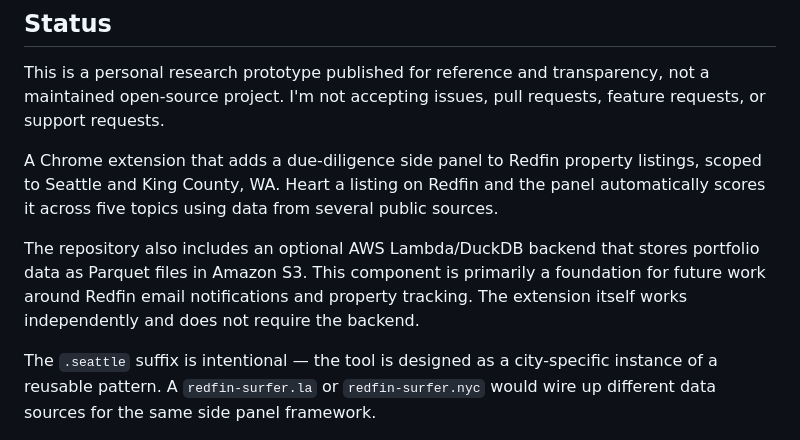
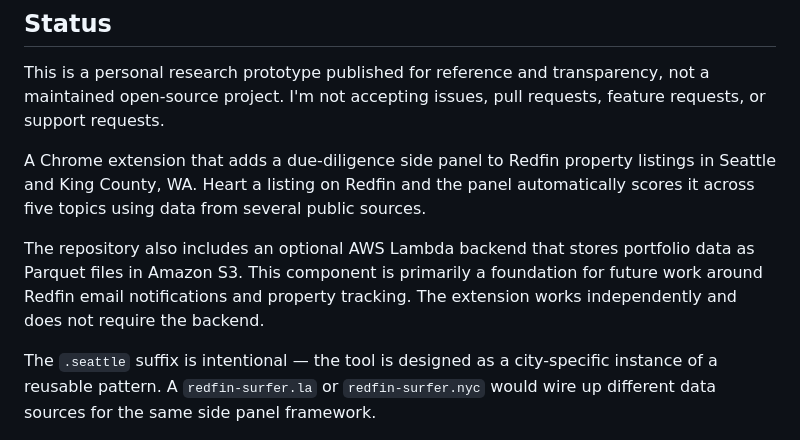
Before and after one commit to mwkorver/redfin-surfer-seattle, a Markdown page: README.md, the part around the change. GitHub-like rendering.

Commit message:
Update README.md
small fix

```diff
--- a/README.md
+++ b/README.md
@@ -16,9 +16,9 @@ Redfin Surfer Seattle is the result.
 
 This is a personal research prototype published for reference and transparency, not a maintained open-source project. I'm not accepting issues, pull requests, feature requests, or support requests.
 
-A Chrome extension that adds a due-diligence side panel to Redfin property listings, scoped to Seattle and King County, WA. Heart a listing on Redfin and the panel automatically scores it across five topics using data from several public sources.
+A Chrome extension that adds a due-diligence side panel to Redfin property listings in Seattle and King County, WA. Heart a listing on Redfin and the panel automatically scores it across five topics using data from several public sources.
 
-The repository also includes an optional AWS Lambda/DuckDB backend that stores portfolio data as Parquet files in Amazon S3. This component is primarily a foundation for future work around Redfin email notifications and property tracking. The extension itself works independently and does not require the backend.
+The repository also includes an optional AWS Lambda backend that stores portfolio data as Parquet files in Amazon S3. This component is primarily a foundation for future work around Redfin email notifications and property tracking. The extension works independently and does not require the backend.
 
 The `.seattle` suffix is intentional — the tool is designed as a city-specific instance of a reusable pattern. A `redfin-surfer.la` or `redfin-surfer.nyc` would wire up different data sources for the same side panel framework.
 
```
